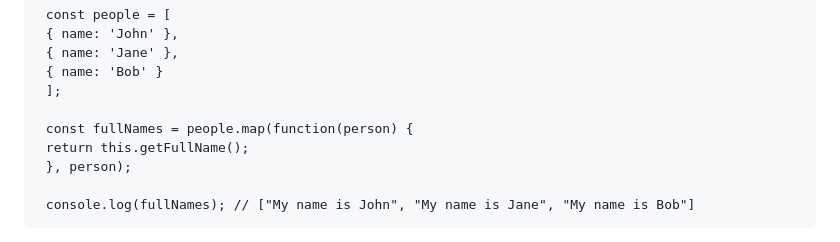
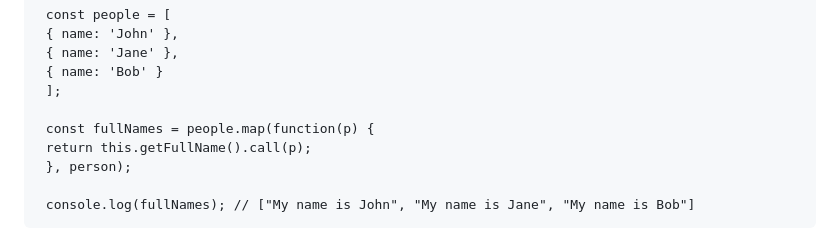
Before and after one commit to osvaldo-ojeda/be-tp2c_lunes, a Markdown page: README.md, the part around the change. GitHub-like rendering.

Commit message:
fix readme clase2

```diff
--- a/README.md
+++ b/README.md
@@ -264,8 +264,8 @@ Ahora, supongamos que tenemos un array people que contiene varios objetos person
      { name: 'Bob' }
      ];
 
-     const fullNames = people.map(function(person) {
-     return this.getFullName();
+     const fullNames = people.map(function(p) {
+     return this.getFullName().call(p);
      }, person);
 
      console.log(fullNames); // ["My name is John", "My name is Jane", "My name is Bob"]
```
